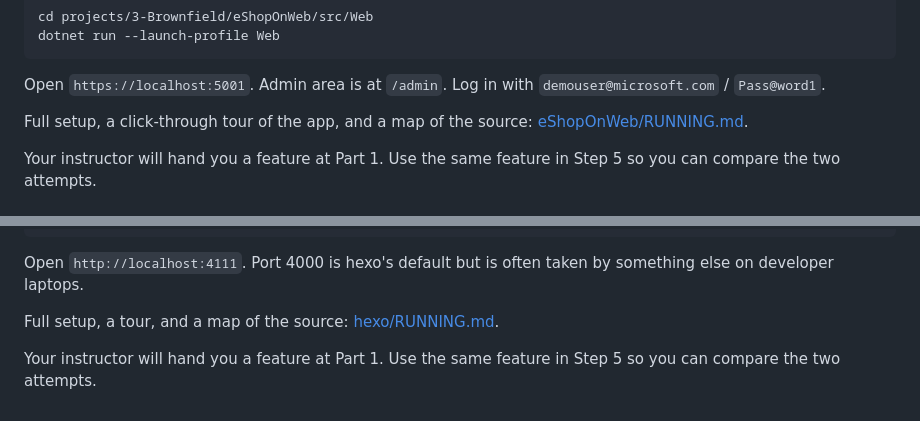
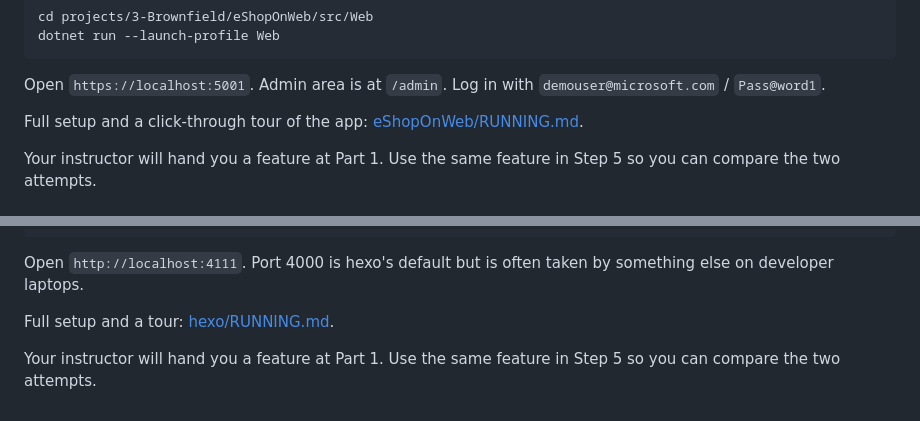
Before and after one commit to LeadingEDJE/AI-Training-Class, a Markdown page: projects/3-Brownfield/Project3.md, 2 parts joined by grey strips. Drawn GitHub-style.

Commit message:
Fix run-guide descriptions in the fallback cards

```diff
--- a/projects/3-Brownfield/Project3.md
+++ b/projects/3-Brownfield/Project3.md
@@ -180,7 +180,7 @@ dotnet run --launch-profile Web
 
 Open `https://localhost:5001`. Admin area is at `/admin`. Log in with `demouser@microsoft.com` / `Pass@word1`.
 
-Full setup, a click-through tour of the app, and a map of the source: [eShopOnWeb/RUNNING.md](eShopOnWeb/RUNNING.md).
+Full setup and a click-through tour of the app: [eShopOnWeb/RUNNING.md](eShopOnWeb/RUNNING.md).
 
 Your instructor will hand you a feature at Part 1. Use the same feature in Step 5 so you can compare the two attempts.
 
@@ -210,6 +210,6 @@ npx hexo server -p 4111
 
 Open `http://localhost:4111`. Port 4000 is hexo's default but is often taken by something else on developer laptops.
 
-Full setup, a tour, and a map of the source: [hexo/RUNNING.md](hexo/RUNNING.md).
+Full setup and a tour: [hexo/RUNNING.md](hexo/RUNNING.md).
 
 Your instructor will hand you a feature at Part 1. Use the same feature in Step 5 so you can compare the two attempts.
```
